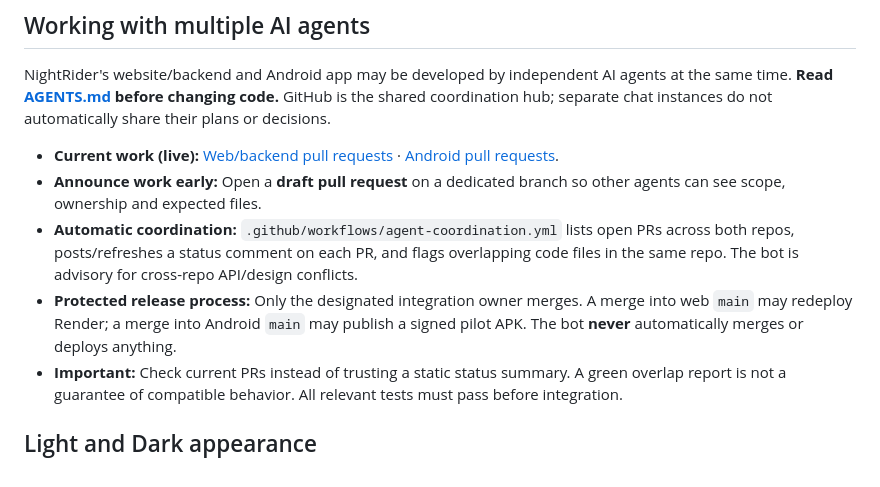
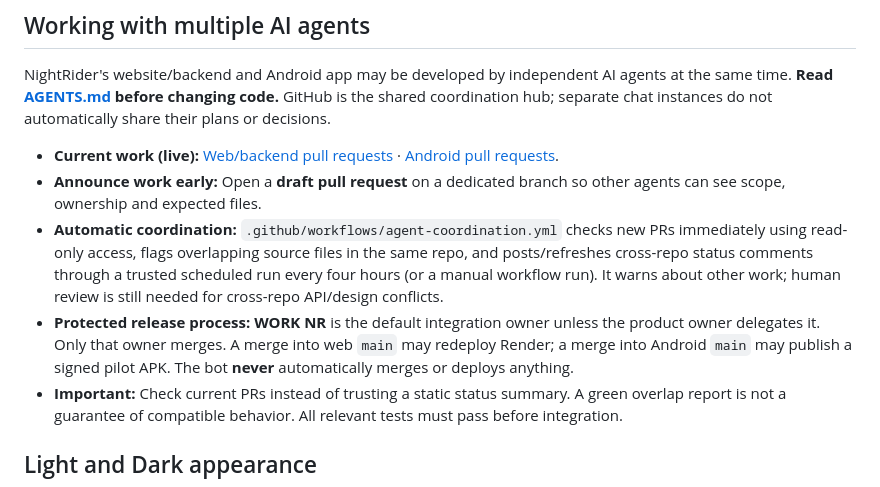
Before and after one commit to snurklefurk-hub/NightRider, a Markdown page: README.md, the part around the change. Drawn GitHub-style.

Commit message:
Clarify safe PR checks, scheduled bot reports, and WORK NR merge ownership

```diff
--- a/README.md
+++ b/README.md
@@ -8,8 +8,8 @@ NightRider's website/backend and Android app may be developed by independent AI
 
 - **Current work (live):** [Web/backend pull requests](https://github.com/snurklefurk-hub/NightRider/pulls) · [Android pull requests](https://github.com/snurklefurk-hub/nightrider-driver-android/pulls).
 - **Announce work early:** Open a **draft pull request** on a dedicated branch so other agents can see scope, ownership and expected files.
-- **Automatic coordination:** `.github/workflows/agent-coordination.yml` lists open PRs across both repos, posts/refreshes a status comment on each PR, and flags overlapping code files in the same repo. The bot is advisory for cross-repo API/design conflicts.
-- **Protected release process:** Only the designated integration owner merges. A merge into web `main` may redeploy Render; a merge into Android `main` may publish a signed pilot APK. The bot **never** automatically merges or deploys anything.
+- **Automatic coordination:** `.github/workflows/agent-coordination.yml` checks new PRs immediately using read-only access, flags overlapping source files in the same repo, and posts/refreshes cross-repo status comments through a trusted scheduled run every four hours (or a manual workflow run). It warns about other work; human review is still needed for cross-repo API/design conflicts.
+- **Protected release process:** **WORK NR** is the default integration owner unless the product owner delegates it. Only that owner merges. A merge into web `main` may redeploy Render; a merge into Android `main` may publish a signed pilot APK. The bot **never** automatically merges or deploys anything.
 - **Important:** Check current PRs instead of trusting a static status summary. A green overlap report is not a guarantee of compatible behavior. All relevant tests must pass before integration.
 
 ## Light and Dark appearance
```
